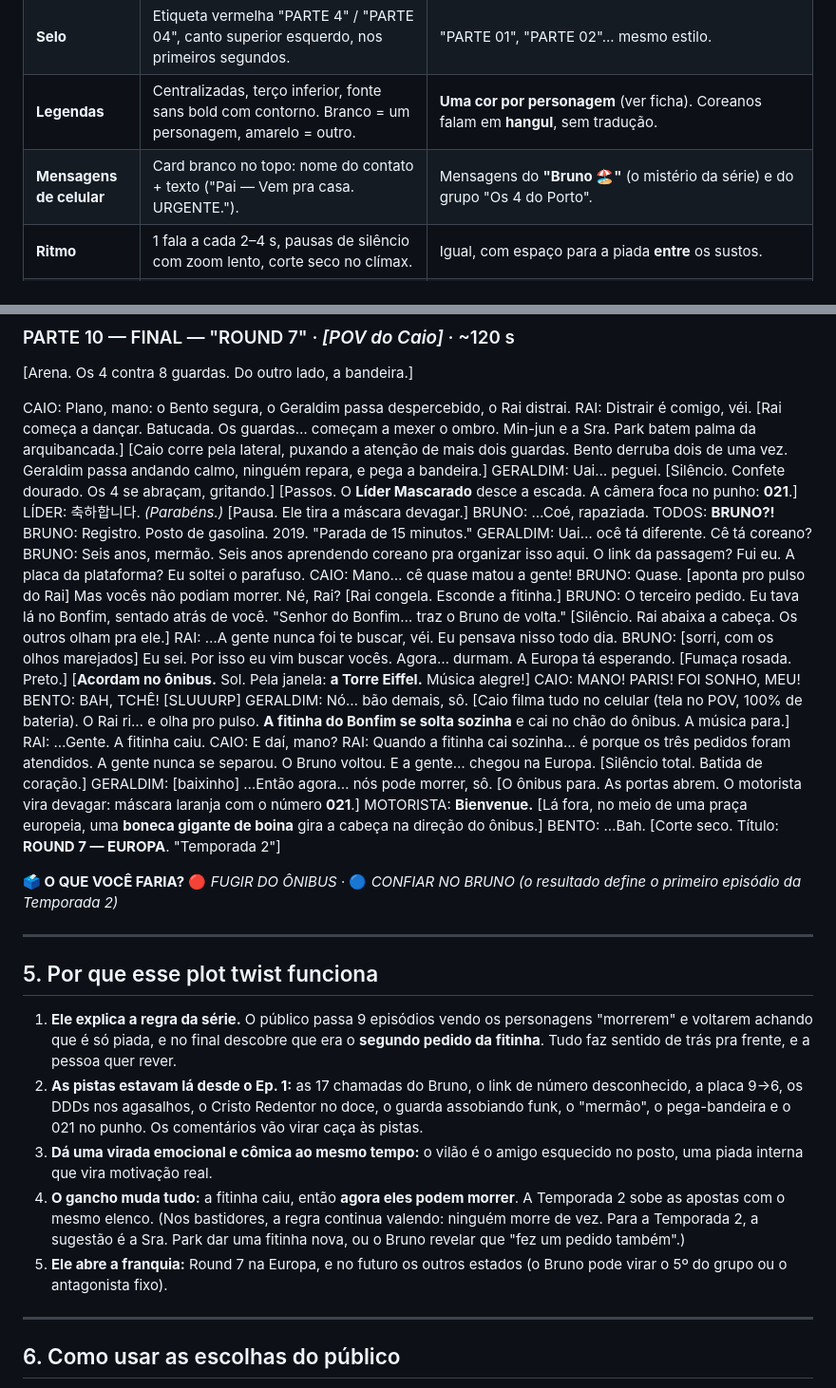
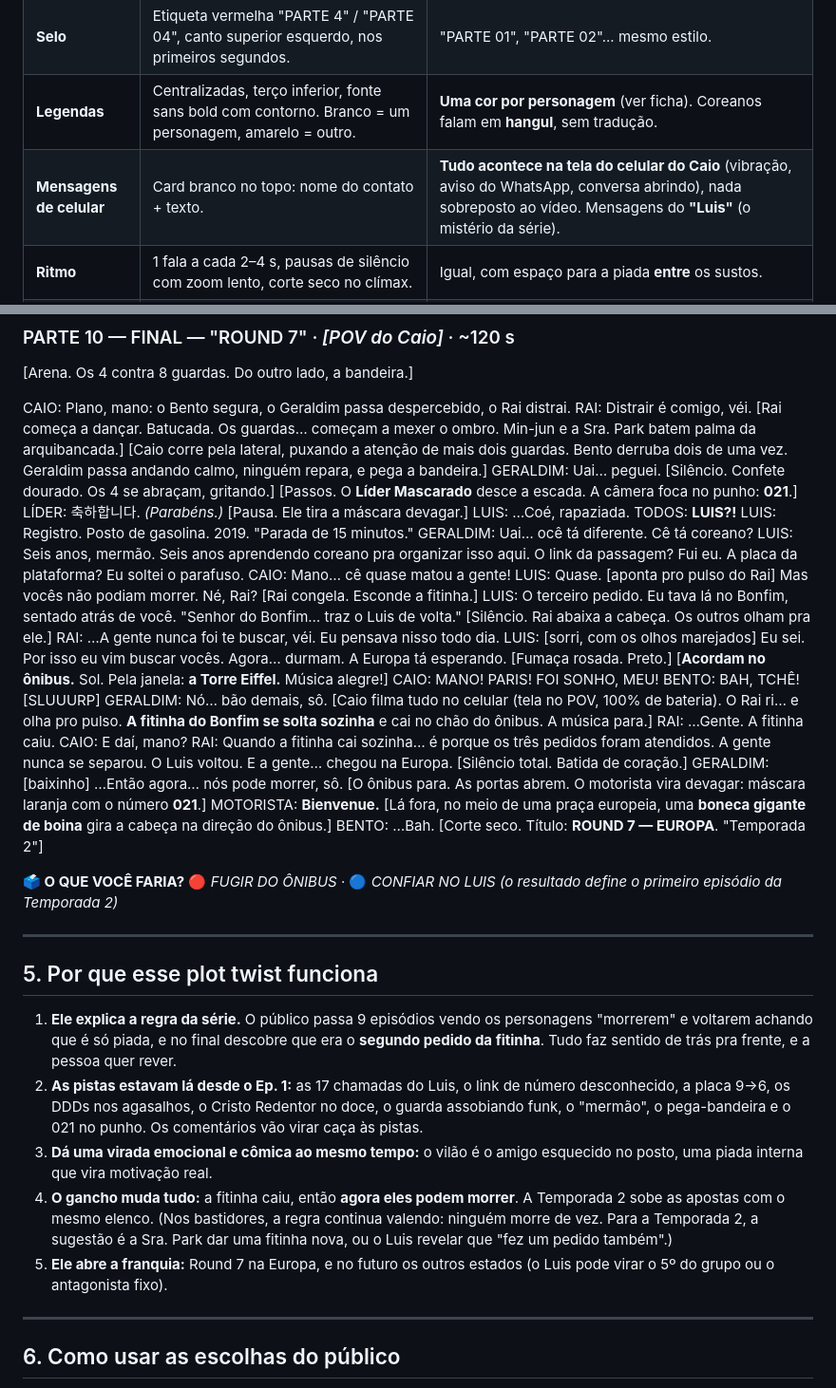
Before and after one commit to babybiffes/CHAMA, a Markdown page: serie-onibus-errado/ROTEIRO.md, 2 parts joined by grey strips. Shown at 95% size. Rendered like a GitHub page.

```diff
--- a/serie-onibus-errado/ROTEIRO.md
+++ b/serie-onibus-errado/ROTEIRO.md
@@ -15,7 +15,7 @@ Analisei os 4 vídeos frame a frame (aprox. 63s, 179s, 104s e 95s, todos 720x128
 | **Paleta de tensão** | Céu **vermelho-sangue** com fumaça preta quando o perigo está lá fora; interiores azulados/escuros. | Arena dos jogos com cores pastel (contraste fofo × letal); dormitório azul-escuro; céu vermelho só na rodoviária no final do Ep. 1 e no último episódio. |
 | **Selo** | Etiqueta vermelha "PARTE 4" / "PARTE 04", canto superior esquerdo, nos primeiros segundos. | "PARTE 01", "PARTE 02"... mesmo estilo. |
 | **Legendas** | Centralizadas, terço inferior, fonte sans bold com contorno. Branco = um personagem, amarelo = outro. | **Uma cor por personagem** (ver ficha). Coreanos falam em **hangul**, sem tradução. |
-| **Mensagens de celular** | Card branco no topo: nome do contato + texto ("Pai — Vem pra casa. URGENTE."). | Mensagens do **"Bruno 🏖️"** (o mistério da série) e do grupo "Os 4 do Porto". |
+| **Mensagens de celular** | Card branco no topo: nome do contato + texto. | **Tudo acontece na tela do celular do Caio** (vibração, aviso do WhatsApp, conversa abrindo), nada sobreposto ao vídeo. Mensagens do **"Luis"** (o mistério da série). |
 | **Ritmo** | 1 fala a cada 2–4 s, pausas de silêncio com zoom lento, corte seco no clímax. | Igual, com espaço para a piada **entre** os sustos. |
 | **Final** | Tela escurece → **"O QUE VOCÊ FARIA?"** / **"E AGORA, O QUE EU FAÇO?"** → 2 botões (vermelho com emoji 🏃, azul com emoji 🛡️/🏫) → "Comenta aqui 👇" em amarelo. | Igual. Botão vermelho = opção arriscada; azul = opção segura. |
 | **Gancho** | Começa no meio da ação ("Ele tá olhando… mas não vem."). | Toda parte começa com **"VOCÊS ESCOLHERAM: ___ (xx%)"** por 1,5 s e entra direto na ação. |
@@ -418,18 +437,18 @@ GERALDIM: Uai… peguei.
 [Passos. O **Líder Mascarado** desce a escada. A câmera foca no punho: **021**.]
 LÍDER: 축하합니다. *(Parabéns.)*
 [Pausa. Ele tira a máscara devagar.]
-BRUNO: …Coé, rapaziada.
-TODOS: **BRUNO?!**
-BRUNO: Registro. Posto de gasolina. 2019. "Parada de 15 minutos."
+LUIS: …Coé, rapaziada.
+TODOS: **LUIS?!**
+LUIS: Registro. Posto de gasolina. 2019. "Parada de 15 minutos."
 GERALDIM: Uai… ocê tá diferente. Cê tá coreano?
-BRUNO: Seis anos, mermão. Seis anos aprendendo coreano pra organizar isso aqui. O link da passagem? Fui eu. A placa da plataforma? Eu soltei o parafuso.
+LUIS: Seis anos, mermão. Seis anos aprendendo coreano pra organizar isso aqui. O link da passagem? Fui eu. A placa da plataforma? Eu soltei o parafuso.
 CAIO: Mano… cê quase matou a gente!
-BRUNO: Quase. [aponta pro pulso do Rai] Mas vocês não podiam morrer. Né, Rai?
+LUIS: Quase. [aponta pro pulso do Rai] Mas vocês não podiam morrer. Né, Rai?
 [Rai congela. Esconde a fitinha.]
-BRUNO: O terceiro pedido. Eu tava lá no Bonfim, sentado atrás de você. "Senhor do Bonfim… traz o Bruno de volta."
+LUIS: O terceiro pedido. Eu tava lá no Bonfim, sentado atrás de você. "Senhor do Bonfim… traz o Luis de volta."
 [Silêncio. Rai abaixa a cabeça. Os outros olham pra ele.]
 RAI: …A gente nunca foi te buscar, véi. Eu pensava nisso todo dia.
-BRUNO: [sorri, com os olhos marejados] Eu sei. Por isso eu vim buscar vocês. Agora… durmam. A Europa tá esperando.
+LUIS: [sorri, com os olhos marejados] Eu sei. Por isso eu vim buscar vocês. Agora… durmam. A Europa tá esperando.
 [Fumaça rosada. Preto.]
 [**Acordam no ônibus.** Sol. Pela janela: **a Torre Eiffel.** Música alegre!]
 CAIO: MANO! PARIS! FOI SONHO, MEU!
@@ -438,7 +457,7 @@ GERALDIM: Nó… bão demais, sô.
 [Caio filma tudo no celular (tela no POV, 100% de bateria). O Rai ri… e olha pro pulso. **A fitinha do Bonfim se solta sozinha** e cai no chão do ônibus. A música para.]
 RAI: …Gente. A fitinha caiu.
 CAIO: E daí, mano?
-RAI: Quando a fitinha cai sozinha… é porque os três pedidos foram atendidos. A gente nunca se separou. O Bruno voltou. E a gente… chegou na Europa.
+RAI: Quando a fitinha cai sozinha… é porque os três pedidos foram atendidos. A gente nunca se separou. O Luis voltou. E a gente… chegou na Europa.
 [Silêncio total. Batida de coração.]
 GERALDIM: [baixinho] …Então agora… nós pode morrer, sô.
 [O ônibus para. As portas abrem. O motorista vira devagar: máscara laranja com o número **021**.]
@@ -447,7 +466,7 @@ MOTORISTA: **Bienvenue.**
 BENTO: …Bah.
 [Corte seco. Título: **ROUND 7 — EUROPA**. "Temporada 2"]
 
-**🗳️ O QUE VOCÊ FARIA?** 🔴 *FUGIR DO ÔNIBUS* · 🔵 *CONFIAR NO BRUNO*
+**🗳️ O QUE VOCÊ FARIA?** 🔴 *FUGIR DO ÔNIBUS* · 🔵 *CONFIAR NO LUIS*
 *(o resultado define o primeiro episódio da Temporada 2)*
 
 ---
@@ -455,10 +474,10 @@ BENTO: …Bah.
 ## 5. Por que esse plot twist funciona
 
 1. **Ele explica a regra da série.** O público passa 9 episódios vendo os personagens "morrerem" e voltarem achando que é só piada, e no final descobre que era o **segundo pedido da fitinha**. Tudo faz sentido de trás pra frente, e a pessoa quer rever.
-2. **As pistas estavam lá desde o Ep. 1:** as 17 chamadas do Bruno, o link de número desconhecido, a placa 9→6, os DDDs nos agasalhos, o Cristo Redentor no doce, o guarda assobiando funk, o "mermão", o pega-bandeira e o 021 no punho. Os comentários vão virar caça às pistas.
+2. **As pistas estavam lá desde o Ep. 1:** as 17 chamadas do Luis, o link de número desconhecido, a placa 9→6, os DDDs nos agasalhos, o Cristo Redentor no doce, o guarda assobiando funk, o "mermão", o pega-bandeira e o 021 no punho. Os comentários vão virar caça às pistas.
 3. **Dá uma virada emocional e cômica ao mesmo tempo:** o vilão é o amigo esquecido no posto, uma piada interna que vira motivação real.
-4. **O gancho muda tudo:** a fitinha caiu, então **agora eles podem morrer**. A Temporada 2 sobe as apostas com o mesmo elenco. (Nos bastidores, a regra continua valendo: ninguém morre de vez. Para a Temporada 2, a sugestão é a Sra. Park dar uma fitinha nova, ou o Bruno revelar que "fez um pedido também".)
-5. **Ele abre a franquia:** Round 7 na Europa, e no futuro os outros estados (o Bruno pode virar o 5º do grupo ou o antagonista fixo).
+4. **O gancho muda tudo:** a fitinha caiu, então **agora eles podem morrer**. A Temporada 2 sobe as apostas com o mesmo elenco. (Nos bastidores, a regra continua valendo: ninguém morre de vez. Para a Temporada 2, a sugestão é a Sra. Park dar uma fitinha nova, ou o Luis revelar que "fez um pedido também".)
+5. **Ele abre a franquia:** Round 7 na Europa, e no futuro os outros estados (o Luis pode virar o 5º do grupo ou o antagonista fixo).
 
 ---
 
```
Also changed, not shown: other parts of serie-onibus-errado/ROTEIRO.md (+43 -24 lines), serie-onibus-errado/AUDIO-PARTE-01.md (+56 -66 lines), serie-onibus-errado/VOZES.md (+24 -24 lines).
